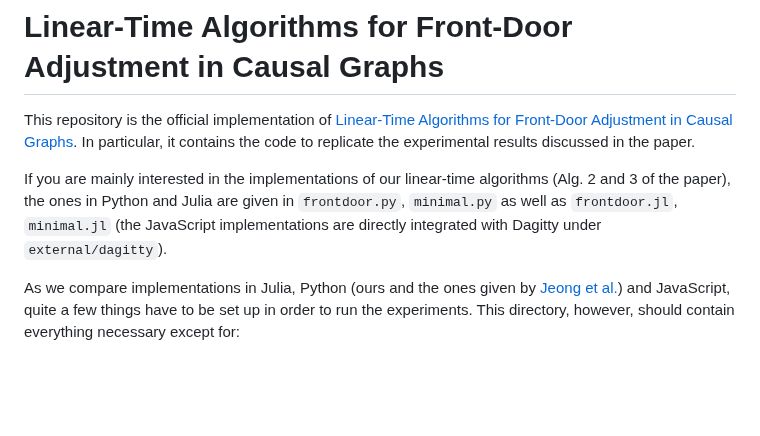
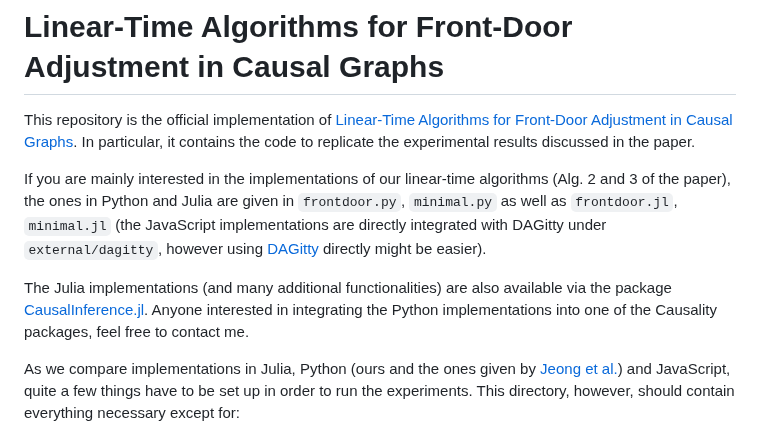
Before and after one commit to mwien/frontdoor-adjustment, a Markdown page: README.md, the part around the change. GitHub-like rendering; blank space fills up the shorter version.

Commit message:
Link packages in README.md

````diff
--- a/README.md
+++ b/README.md
@@ -2,7 +2,9 @@
 
 This repository is the official implementation of [Linear-Time Algorithms for Front-Door Adjustment in Causal Graphs](https://arxiv.org/abs/2211.16468). In particular, it contains the code to replicate the experimental results discussed in the paper.
 
-If you are mainly interested in the implementations of our linear-time algorithms (Alg. 2 and 3 of the paper), the ones in Python and Julia are given in ```frontdoor.py```, ```minimal.py``` as well as ```frontdoor.jl```, ```minimal.jl``` (the JavaScript implementations are directly integrated with Dagitty under ```external/dagitty```).
+If you are mainly interested in the implementations of our linear-time algorithms (Alg. 2 and 3 of the paper), the ones in Python and Julia are given in ```frontdoor.py```, ```minimal.py``` as well as ```frontdoor.jl```, ```minimal.jl``` (the JavaScript implementations are directly integrated with DAGitty under ```external/dagitty```, however using [DAGitty](https://www.dagitty.net/) directly might be easier).
+
+The Julia implementations (and many additional functionalities) are also available via the package [CausalInference.jl](https://github.com/mschauer/CausalInference.jl). Anyone interested in integrating the Python implementations into one of the Causality packages, feel free to contact me.
 
 As we compare implementations in Julia, Python (ours and the ones given by [Jeong et al.](https://arxiv.org/abs/2210.05816)) and JavaScript, quite a few things have to be set up in order to run the experiments. This directory, however, should contain everything necessary except for:
 - A Julia installation with dependencies specified below.
````
